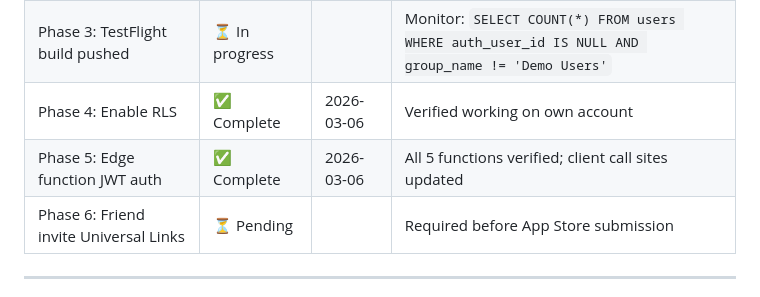
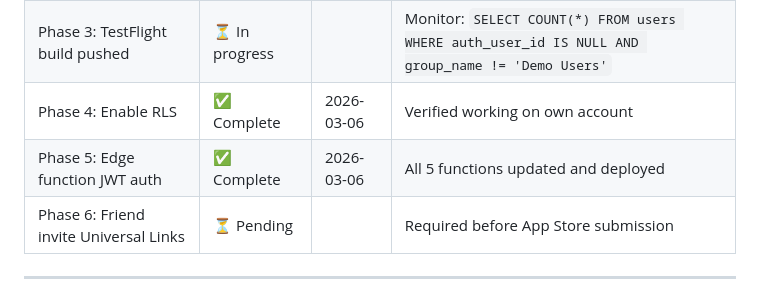
Before and after one commit to rycaddell/starlight, a Markdown page: docs/AUTH_MIGRATION_PLAN.md, the part around the change. Drawn GitHub-style.

Commit message:
docs: mark Phase 5 edge functions as deployed
Co-Authored-By: Claude Sonnet 4.6 <noreply@anthropic.com>

```diff
--- a/docs/AUTH_MIGRATION_PLAN.md
+++ b/docs/AUTH_MIGRATION_PLAN.md
@@ -16,7 +16,7 @@
 | Phase 3: Pre-flight complete | ✅ Ready to ship | 2026-03-03 | 37 users, all phones validated E.164, access_code NOT NULL dropped |
 | Phase 3: TestFlight build pushed | ⏳ In progress | | Monitor: `SELECT COUNT(*) FROM users WHERE auth_user_id IS NULL AND group_name != 'Demo Users'` |
 | Phase 4: Enable RLS | ✅ Complete | 2026-03-06 | Verified working on own account |
-| Phase 5: Edge function JWT auth | ✅ Complete | 2026-03-06 | All 5 functions verified; client call sites updated |
+| Phase 5: Edge function JWT auth | ✅ Complete | 2026-03-06 | All 5 functions updated and deployed |
 | Phase 6: Friend invite Universal Links | ⏳ Pending | | Required before App Store submission |
 
 ---
```
